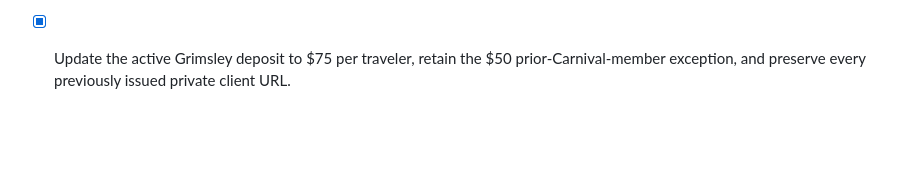
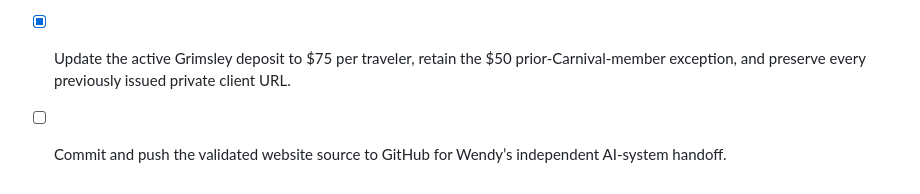
Before and after one commit to junaidomni/the-wendy-collective, a Markdown page: todo.md, the part around the change. Rendered like a GitHub page; blank space fills up the shorter version.

Commit message:
chore: record GitHub handoff

```diff
--- a/todo.md
+++ b/todo.md
@@ -282,3 +282,4 @@
 - [x] Prepare the normal-client Booking and Confirmed Trip workspaces for Wendy to record verified booking references and share a future itinerary link, without automated booking or supplier API access.
 - [x] Add protected routing, regression coverage, desktop/mobile verification, and explicit checks that Grimsley records and current private-link behavior are unchanged.
 - [x] Update the active Grimsley deposit to $75 per traveler, retain the $50 prior-Carnival-member exception, and preserve every previously issued private client URL.
+- [ ] Commit and push the validated website source to GitHub for Wendy’s independent AI-system handoff.
```
